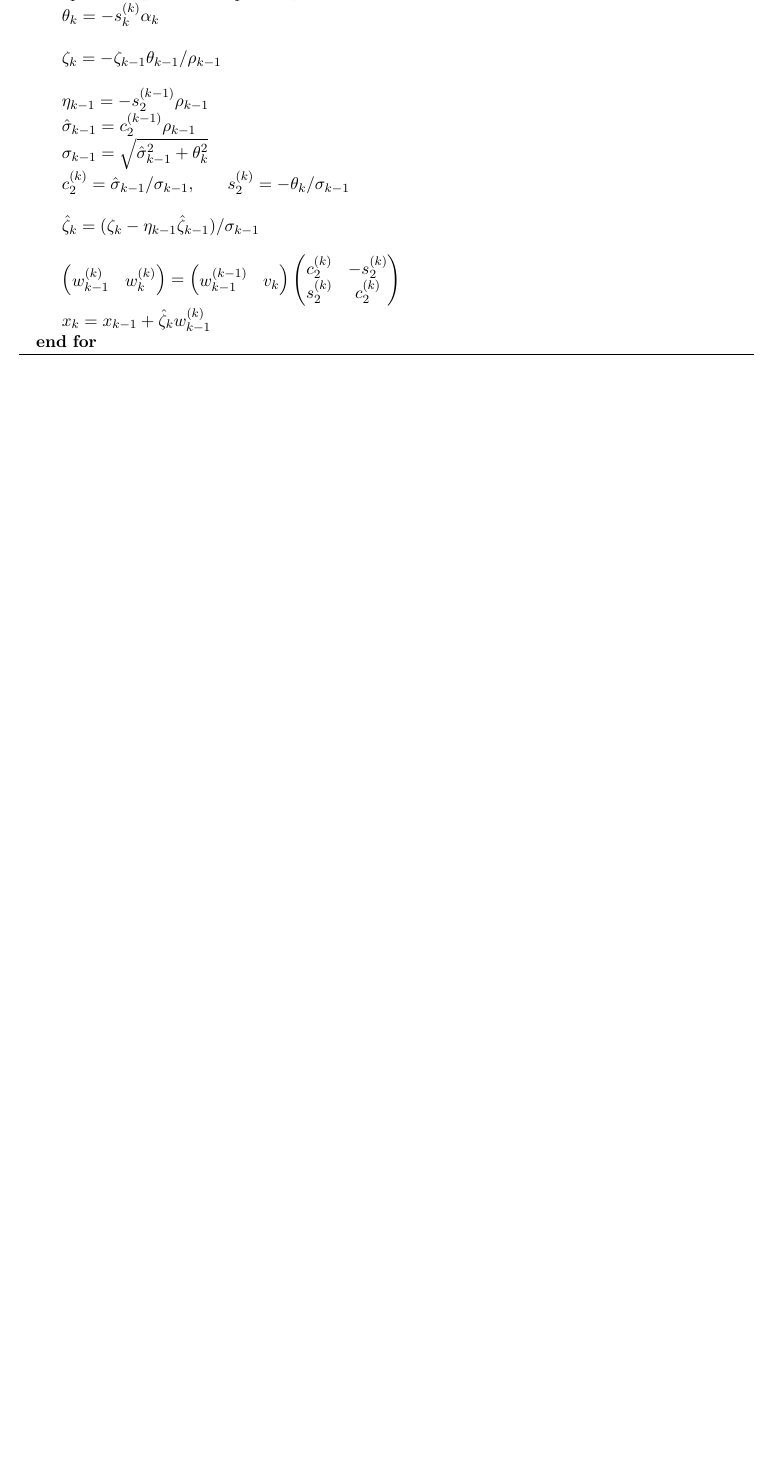
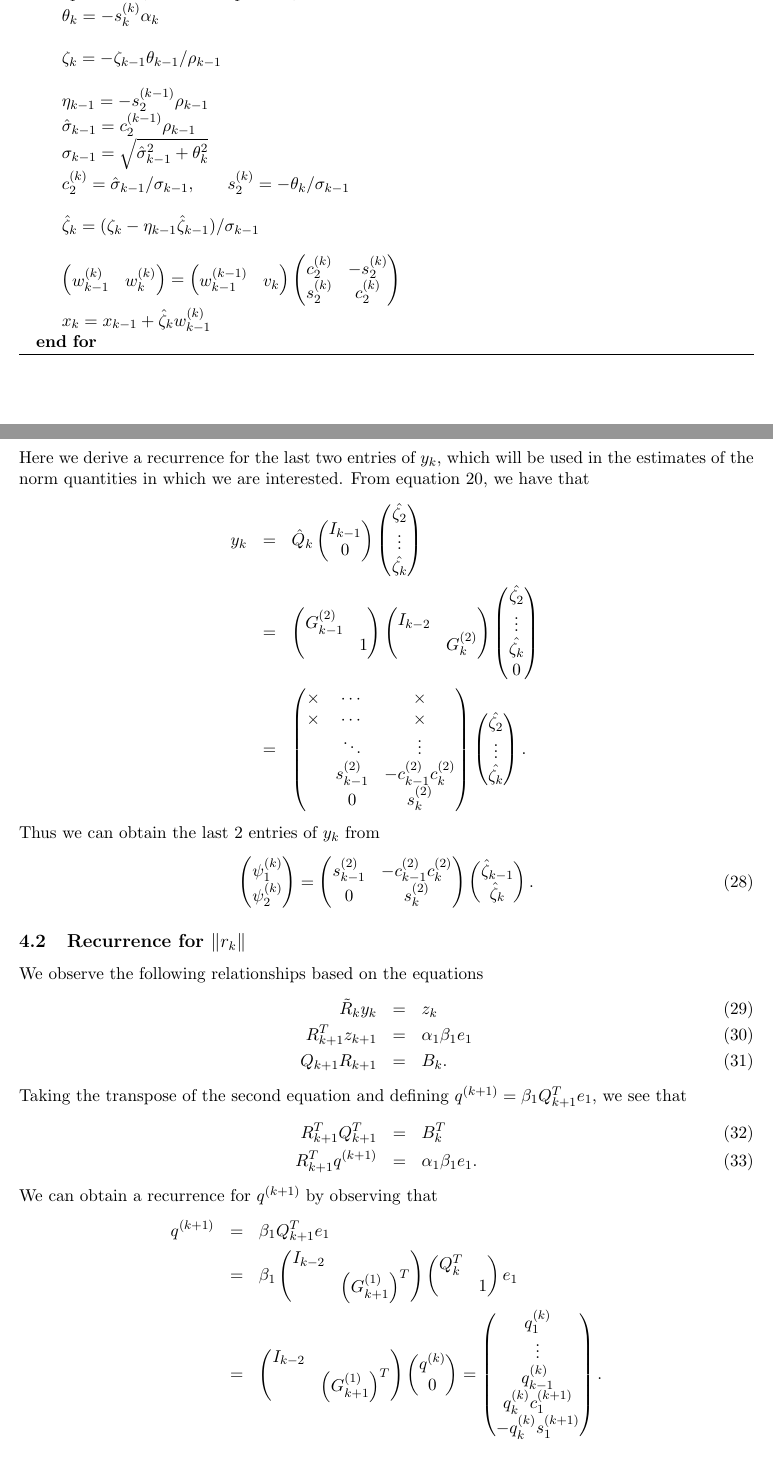
Before and after one commit to restrin/LSLQ, a LaTeX document (writeup.tex): part of page 7 of 7 before the commit and two parts of pages 7 and 8 of 10 after it, the two joined at a grey line, cut so that both start at the same text, the shorter picture padded with empty space. Compiled offline with pdfLaTeX.

Commit message:
Finished technical writeup.

```diff
--- a/writeup.tex
+++ b/writeup.tex
@@ -412,3 +412,61 @@ We summarize this procedure in Algorithm \ref{lslq1}.
 \end{algorithmic}
 \end{algorithm}
 
+\section{Norms and Stopping Criteria}
+Here we will derive recurrences for computing estimates of $\Vert r_k \Vert$, $\Vert A^T r_k \Vert$, $\Vert A \Vert$ and $cond(A)$.
+
+\subsection{Recurrence for $y_k$}
+\label{reccY}
+Here we derive a recurrence for the last two entries of $y_k$, which will be used in the estimates of the norm quantities in which we are interested. From equation \ref{yzhat}, we have that
+\begin{eqnarray*}
+y_k &=& \hQ_k \Ik \begin{pmatrix} \hat{\zeta_2} \\ \vdots \\ \hat{\zeta_k} \end{pmatrix} \\
+&=& \begin{pmatrix}
+G^{(2)}_{k-1} & \\ & 1
+\end{pmatrix}\begin{pmatrix}
+I_{k-2} & \\ & G^{(2)}_k
+\end{pmatrix} \begin{pmatrix} \hat{\zeta_2} \\ \vdots \\ \hat{\zeta_k} \\ 0 \end{pmatrix} \\
+&=& \begin{pmatrix}
+\times & \cdots & \times \\
+\times & \cdots & \times \\
+ & \ddots & \vdots  \\
+ & s^{(2)}_{k-1} & -c^{(2)}_{k-1} c^{(2)}_k \\
+ & 0 & s^{(2)}_k
+\end{pmatrix} \begin{pmatrix} \hat{\zeta_2} \\ \vdots \\ \hat{\zeta_k} \end{pmatrix}.
+\end{eqnarray*}
+Thus we can obtain the last 2 entries of $y_k$ from
+\begin{equation}
+\begin{pmatrix}
+\psi^{(k)}_1 \\ \psi^{(k)}_2
+\end{pmatrix} =
+\begin{pmatrix}
+ s^{(2)}_{k-1} & -c^{(2)}_{k-1} c^{(2)}_k \\
+ 0 & s^{(2)}_k
+\end{pmatrix} \begin{pmatrix}
+\hat{\zeta}_{k-1} \\ \hat{\zeta}_k
+\end{pmatrix}.
+\end{equation}
+
+\subsection{Recurrence for $\Vert r_k \Vert$}
+We observe the following relationships based on the equations
+\begin{eqnarray}
+\tilde{R}_k y_k &=& z_k \\
+R^T_{k+1} z_{k+1} &=& \alpha_1 \beta_1 e_1 \\
+Q_{k+1} R_{k+1} &=& B_k.
+\end{eqnarray}
+Taking the transpose of the second equation and defining $q^{(k+1)} = \beta_1 Q^T_{k+1} e_1$, we see that
+\begin{eqnarray}
+R^T_{k+1} Q^T_{k+1} &=& B^T_k \\
+R^T_{k+1} q^{(k+1)} &=& \alpha_1 \beta_1 e_1.
+\end{eqnarray}
+We can obtain a recurrence for $q^{(k+1)}$ by observing that
+\begin{eqnarray*}
+q^{(k+1)} &=& \beta_1 Q^T_{k+1} e_1 \\
+&=& \beta_1 \begin{pmatrix}
+I_{k-2} & \\ & \left(G^{(1)}_{k+1}\right)^T
+\end{pmatrix} \begin{pmatrix}
+Q^T_{k} & \\ & 1
+\end{pmatrix} e_1 \\
+&=& \begin{pmatrix}
+I_{k-2} & \\ & \left(G^{(1)}_{k+1}\right)^T
+\end{pmatrix} \begin{pmatrix} q^{(k)} \\ 0 \end{pmatrix} = \begin{pmatrix} q^{(k)}_1 \\ \vdots \\ q^{(k)}_{k-1} \\ q^{(k)}_k c^{(k+1)}_1\\ -q^{(k)}_k s^{(k+1)}_1 \end{pmatrix}.
+\end{eqnarray*}
```
Also changed, not shown: writeup.pdf, writeup.tex (67 more changed lines).
